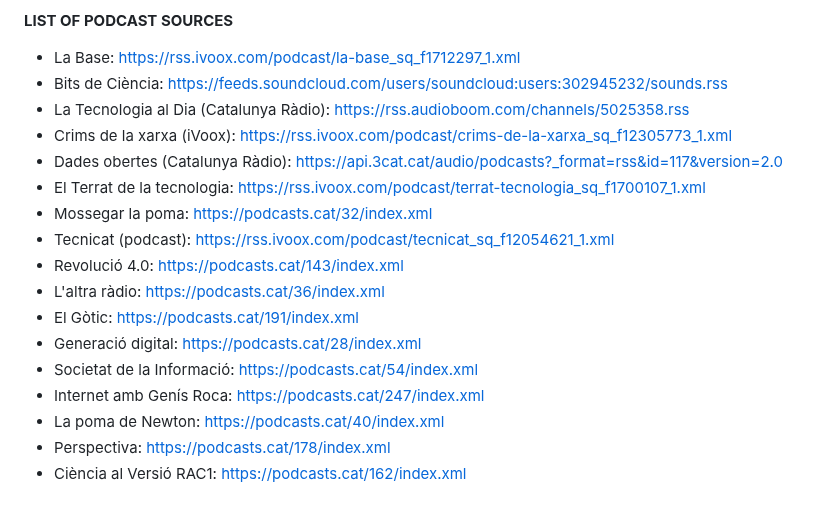
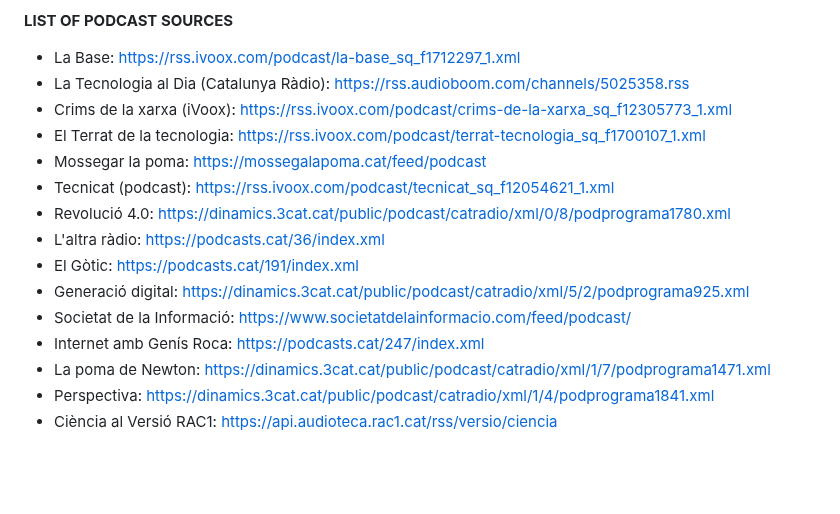
Before and after one commit to jordimas/que-es-cou, a Markdown page: prompt.md, the part around the change. Drawn GitHub-style; blank space fills up the shorter version.

Commit message:
Replace podcasts.cat aggregator URLs with original sources
- Mossegar la poma → mossegalapoma.cat/feed/podcast
- Revolució 4.0 → dinamics.3cat.cat (Catalunya Ràdio, podprograma1780)
- Generació digital → dinamics.3cat.cat (Catalunya Ràdio, podprograma925)
- La poma de Newton → dinamics.3cat.cat (Catalunya Ràdio, podprograma1471)
- Perspectiva → dinamics.3cat.cat (Catalunya Ràdio, podprograma1841)
- Societat de la Informació → societatdelainformacio.com/feed/podcast/
- Ciència al Versió RAC1 → api.audioteca.rac1.cat/rss/versio/ciencia

Remove broken feeds with 0 items:
- Bits de Ciència (wrong SoundCloud user ID, podcast not found)
- Dades obertes (api.3cat.cat endpoint returns empty feed)

Co-Authored-By: Claude Sonnet 4.6 <noreply@anthropic.com>

```diff
--- a/prompt.md
+++ b/prompt.md
@@ -241,19 +241,17 @@ Your task is to execute the following instructions:
 
 **LIST OF PODCAST SOURCES**
 - La Base: https://rss.ivoox.com/podcast/la-base_sq_f1712297_1.xml
-- Bits de Ciència: https://feeds.soundcloud.com/users/soundcloud:users:302945232/sounds.rss
 - La Tecnologia al Dia (Catalunya Ràdio): https://rss.audioboom.com/channels/5025358.rss
 - Crims de la xarxa (iVoox): https://rss.ivoox.com/podcast/crims-de-la-xarxa_sq_f12305773_1.xml
-- Dades obertes (Catalunya Ràdio): https://api.3cat.cat/audio/podcasts?_format=rss&id=117&version=2.0
 - El Terrat de la tecnologia: https://rss.ivoox.com/podcast/terrat-tecnologia_sq_f1700107_1.xml
-- Mossegar la poma: https://podcasts.cat/32/index.xml
+- Mossegar la poma: https://mossegalapoma.cat/feed/podcast
 - Tecnicat (podcast): https://rss.ivoox.com/podcast/tecnicat_sq_f12054621_1.xml
-- Revolució 4.0: https://podcasts.cat/143/index.xml
+- Revolució 4.0: https://dinamics.3cat.cat/public/podcast/catradio/xml/0/8/podprograma1780.xml
 - L'altra ràdio: https://podcasts.cat/36/index.xml
 - El Gòtic: https://podcasts.cat/191/index.xml
-- Generació digital: https://podcasts.cat/28/index.xml
-- Societat de la Informació: https://podcasts.cat/54/index.xml
+- Generació digital: https://dinamics.3cat.cat/public/podcast/catradio/xml/5/2/podprograma925.xml
+- Societat de la Informació: https://www.societatdelainformacio.com/feed/podcast/
 - Internet amb Genís Roca: https://podcasts.cat/247/index.xml
-- La poma de Newton: https://podcasts.cat/40/index.xml
-- Perspectiva: https://podcasts.cat/178/index.xml
-- Ciència al Versió RAC1: https://podcasts.cat/162/index.xml
+- La poma de Newton: https://dinamics.3cat.cat/public/podcast/catradio/xml/1/7/podprograma1471.xml
+- Perspectiva: https://dinamics.3cat.cat/public/podcast/catradio/xml/1/4/podprograma1841.xml
+- Ciència al Versió RAC1: https://api.audioteca.rac1.cat/rss/versio/ciencia
```
